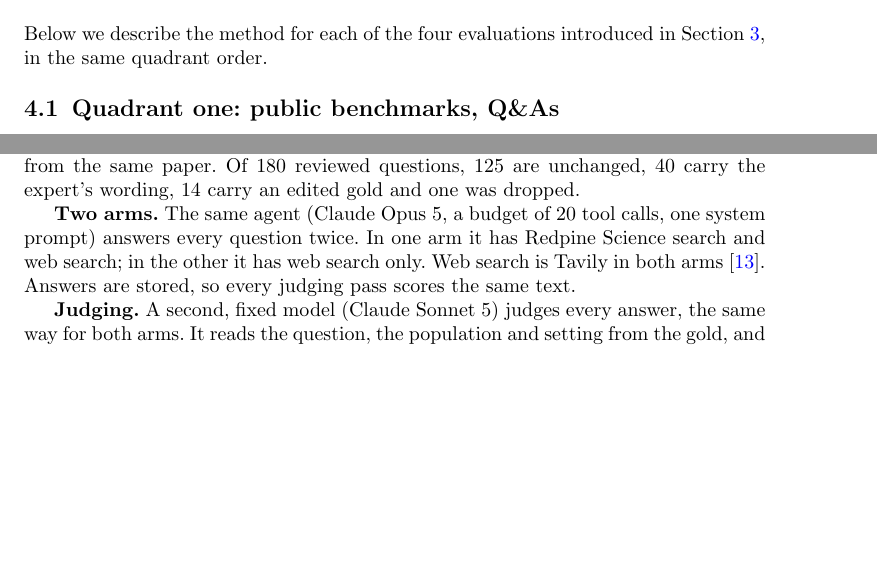
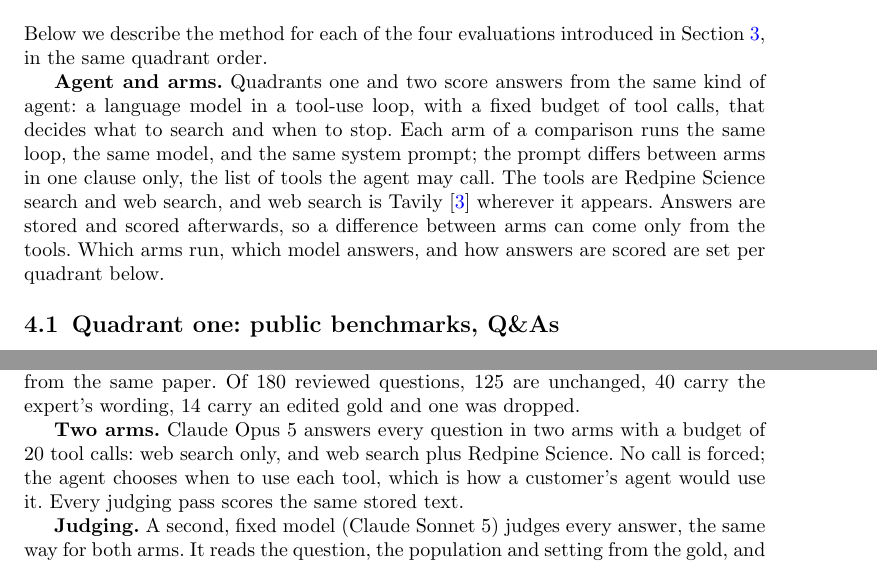
Before and after one commit to leonoravesterbacka/Redpine-Science, a LaTeX paper (main.tex): two parts of pages 3 and 5 of 13, joined at a grey line, cut so that both start at the same text, the shorter picture padded with empty space. Compiled offline with pdfLaTeX.

Commit message:
docs: state the shared agent design once and keep only the per-quadrant differences

```diff
--- a/main.tex
+++ b/main.tex
@@ -168,6 +168,15 @@ every question before it enters the evaluation set.
 Below we describe the method for each of the four evaluations introduced in
 Section~\ref{sec:methodology}, in the same quadrant order.
 
+\lead{Agent and arms.} Quadrants one and two score answers from the same kind of agent:
+a language model in a tool-use loop, with a fixed budget of tool calls, that decides what
+to search and when to stop. Each arm of a comparison runs the same loop, the same model,
+and the same system prompt; the prompt differs between arms in one clause only, the list
+of tools the agent may call. The tools are Redpine Science search and web search, and
+web search is Tavily~\cite{tavily} wherever it appears. Answers are stored and scored
+afterwards, so a difference between arms can come only from the tools. Which arms run,
+which model answers, and how answers are scored are set per quadrant below.
+
 \subsection{Quadrant one: public benchmarks, Q\&As}\label{sec:method-quadrant-one}
 
 Public benchmarks are the standard way to compare models across labs: the questions are
@@ -266,10 +276,10 @@ retrieval-free answer pass is refused. A question marked bad is dropped or regen
 from the same paper. Of 180 reviewed questions, 125 are unchanged, 40 carry the expert's
 wording, 14 carry an edited gold and one was dropped.
 
-\lead{Two arms.} The same agent (Claude Opus 5, a budget of 20 tool calls, one system
-prompt) answers every question twice. In one arm it has Redpine Science search and web
-search; in the other it has web search only. Web search is Tavily in both arms~\cite{tavily}. Answers are stored, so every judging pass scores the same
-text.
+\lead{Two arms.} Claude Opus 5 answers every question in two arms with a budget of 20
+tool calls: web search only, and web search plus Redpine Science. No call is forced;
+the agent chooses when to use each tool, which is how a customer's agent would use it.
+Every judging pass scores the same stored text.
 
 \lead{Judging.} A second, fixed model (Claude Sonnet 5) judges every answer, the same
 way for both arms. It reads the question, the population and setting from the gold, and
```
Also changed, not shown: main.tex (9 more changed lines).
